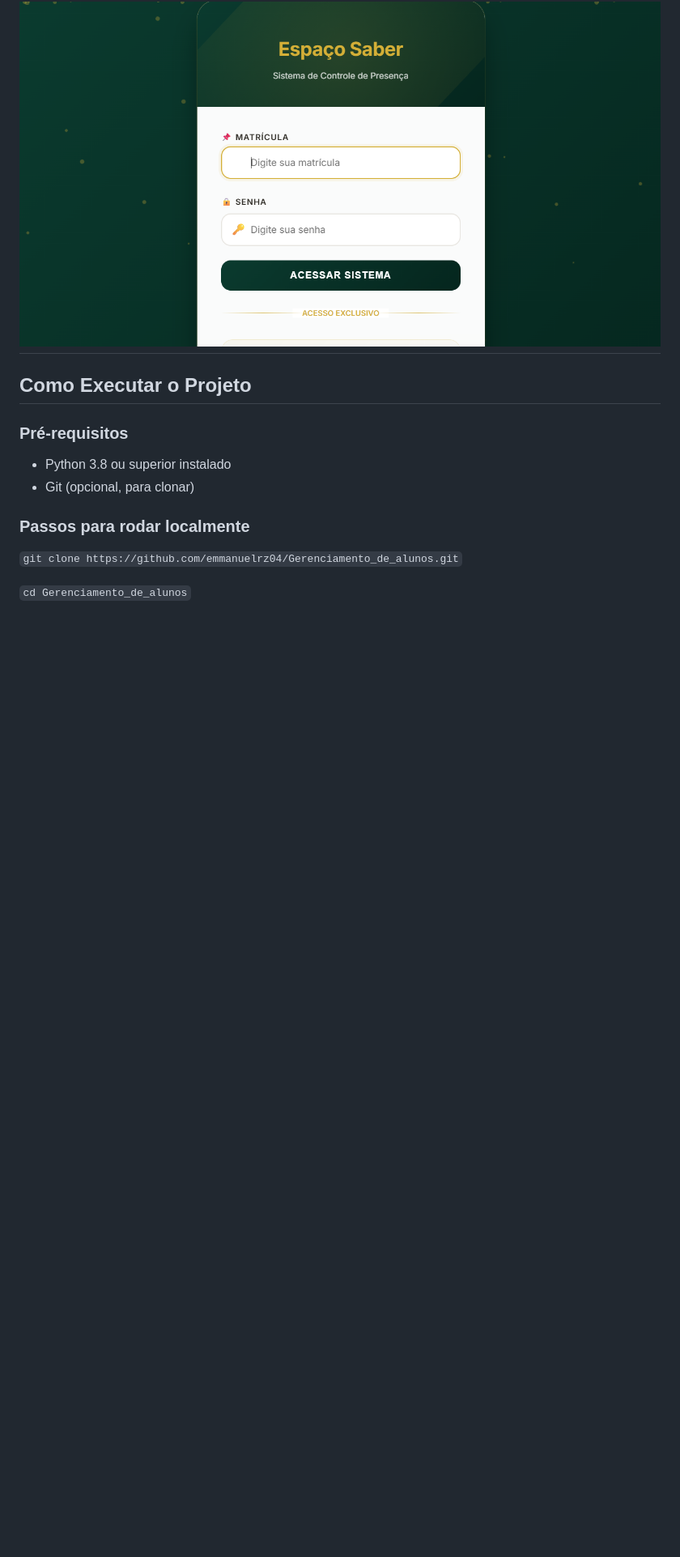
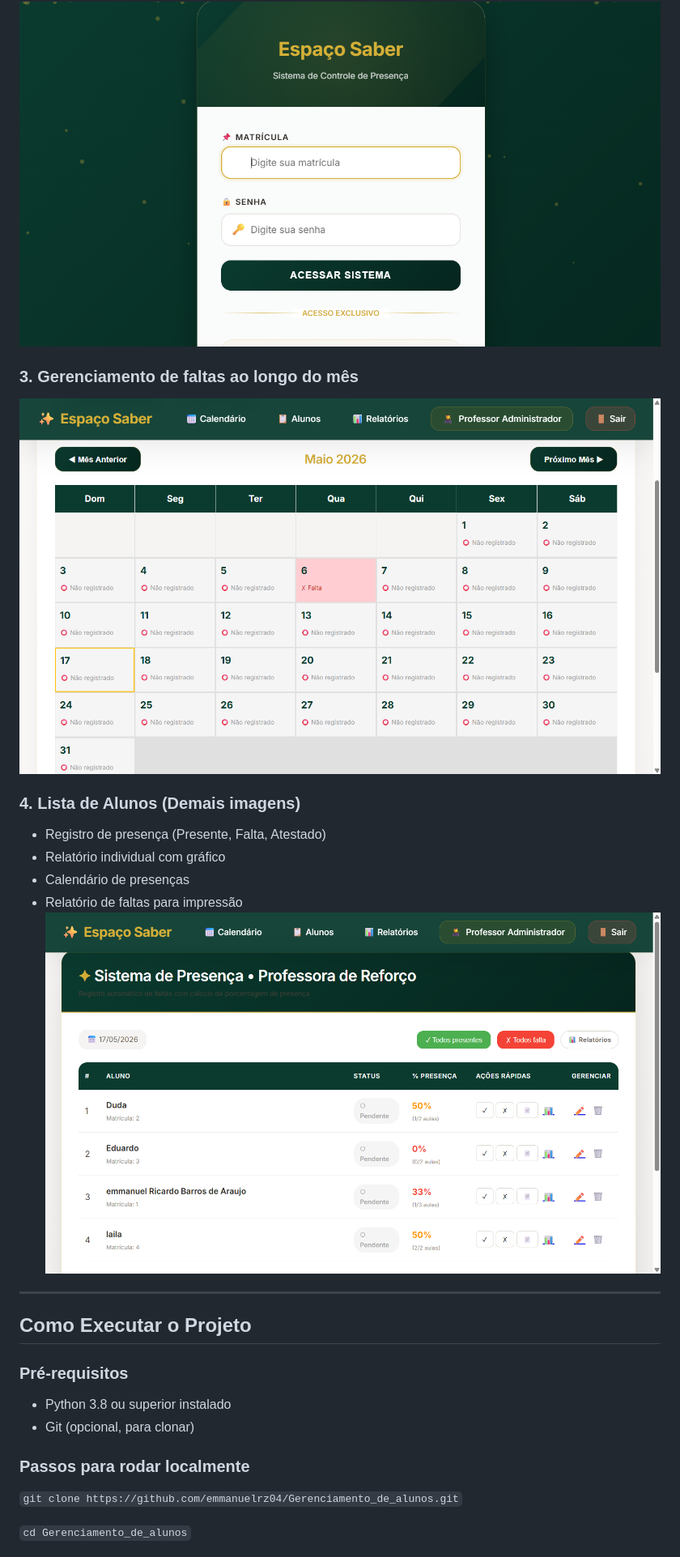
Before and after one commit to emmanuelrz04/Gerenciamento_de_alunos, a Markdown page: README.md, the part around the change. Shown at 81% size. Drawn GitHub-style; blank space fills up the shorter version.

```diff
--- a/README.md
+++ b/README.md
@@ -95,6 +95,17 @@ Página inicial do site
 ### 2. Sistema de loguin
 Acesso seguro com matrícula e senha.
 ![Tela de Login](https://github.com/emmanuelrz04/Gerenciamento_de_alunos/blob/main/Screenshots/SC2.png?raw=true)
+
+### 3. Gerenciamento de faltas ao longo do mês
+![Tela de Login](https://github.com/emmanuelrz04/Gerenciamento_de_alunos/blob/main/Screenshots/SC3.png?raw=true)
+
+### 4. Lista de Alunos (Demais imagens)
+- Registro de presença (Presente, Falta, Atestado)
+- Relatório individual com gráfico
+- Calendário de presenças
+- Relatório de faltas para impressão
+![Tela de Login](https://github.com/emmanuelrz04/Gerenciamento_de_alunos/blob/main/Screenshots/SC4.png?raw=true)
+
 ---
 
 ## Como Executar o Projeto
```
